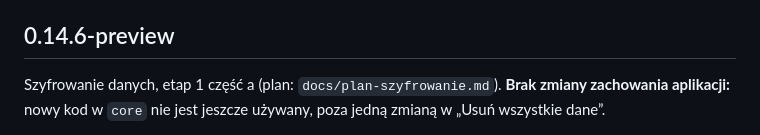
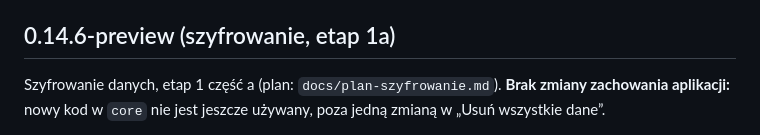
Before and after one commit to Jack4B/leki, a Markdown page: CHANGELOG.md, the part around the change. Rendered like a GitHub page.

Commit message:
docs: CHANGELOG: rozróżnienie dwóch wpisów 0.14.6-preview (szyfrowanie, etap 1a)
Co-Authored-By: Claude Sonnet 5.5 <noreply@anthropic.com>
Claude-Session: https://claude.ai/code/session_01Mh7SLR6s7chGprVvtSjMkA

```diff
--- a/CHANGELOG.md
+++ b/CHANGELOG.md
@@ -60,7 +60,7 @@ Szyfrowanie danych, etap 1 część b oraz poprawki z review części a (plan: `
 - **Część b:** `FileOps`, `StorageReader` (reguła odczytu wg znacznika bez żadnego zapisu, także dla procesów w tle; brakujący lub nieważny znacznik przy `.enc` lub `keys.bin` = tryb tylko do odczytu), `Migration` (włączanie i wyłączanie, cofanie przerwanej migracji z licznikiem prób, usuwanie kandydatów poza błędem klucza). Kolejność przygotowania: najpierw znacznik `plain` z nowym `dekId`, potem `keys.bin`.
 - Testy: przerwanie po każdej operacji zapisu lub usunięcia w obie strony, zmiana każdego bajtu pliku, śmieci i zły UTF-8 w `keys.bin`, znacznik z dodatkowymi polami i `"v":1.0`, klasy błędów, brak zapisów przy odczycie. Razem 274 testy w `core`.
 
-## 0.14.6-preview
+## 0.14.6-preview (szyfrowanie, etap 1a)
 
 Szyfrowanie danych, etap 1 część a (plan: `docs/plan-szyfrowanie.md`). **Brak zmiany zachowania aplikacji:** nowy kod w `core` nie jest jeszcze używany, poza jedną zmianą w „Usuń wszystkie dane”.
 
```
